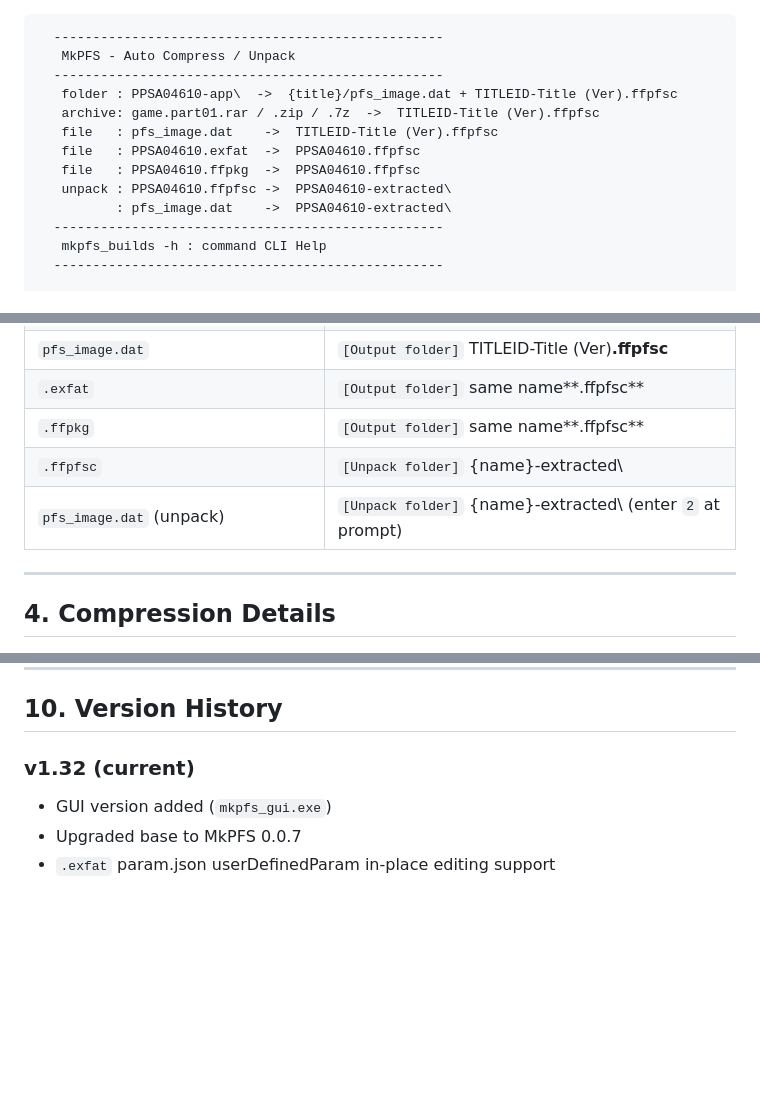
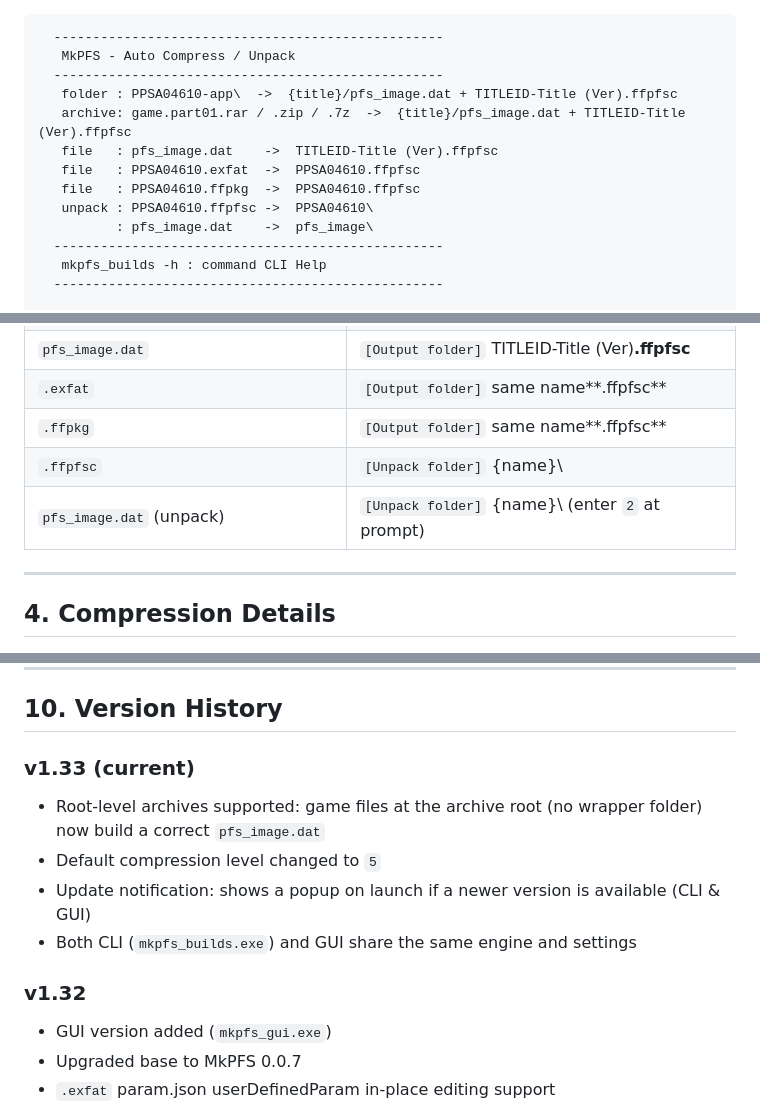
Before and after one commit to glorkim/mkpfs_build_tools, a Markdown page: README.md, 3 parts joined by grey strips. Rendered like a GitHub page; blank space fills up the shorter version.

Commit message:
docs: update README to v1.33

```diff
--- a/README.md
+++ b/README.md
@@ -57,12 +57,12 @@ You need the latest version of **ShadowMountPlus** to mount converted files on y
    MkPFS - Auto Compress / Unpack
   --------------------------------------------------
    folder : PPSA04610-app\  ->  {title}/pfs_image.dat + TITLEID-Title (Ver).ffpfsc
-   archive: game.part01.rar / .zip / .7z  ->  TITLEID-Title (Ver).ffpfsc
+   archive: game.part01.rar / .zip / .7z  ->  {title}/pfs_image.dat + TITLEID-Title (Ver).ffpfsc
    file   : pfs_image.dat    ->  TITLEID-Title (Ver).ffpfsc
    file   : PPSA04610.exfat  ->  PPSA04610.ffpfsc
    file   : PPSA04610.ffpkg  ->  PPSA04610.ffpfsc
-   unpack : PPSA04610.ffpfsc ->  PPSA04610-extracted\
-          : pfs_image.dat    ->  PPSA04610-extracted\
+   unpack : PPSA04610.ffpfsc ->  PPSA04610\
+          : pfs_image.dat    ->  pfs_image\
   --------------------------------------------------
    mkpfs_builds -h : command CLI Help
   --------------------------------------------------
@@ -136,8 +136,8 @@ Enter `2` from the main menu to edit `userDefinedParam` fields inside a game fol
 | `pfs_image.dat` | `[Output folder]` TITLEID-Title (Ver)**.ffpfsc** |
 | `.exfat` | `[Output folder]` same name**.ffpfsc** |
 | `.ffpkg` | `[Output folder]` same name**.ffpfsc** |
-| `.ffpfsc` | `[Unpack folder]` {name}-extracted\ |
-| `pfs_image.dat` (unpack) | `[Unpack folder]` {name}-extracted\ (enter `2` at prompt) |
+| `.ffpfsc` | `[Unpack folder]` {name}\ |
+| `pfs_image.dat` (unpack) | `[Unpack folder]` {name}\ (enter `2` at prompt) |
 
 ---
 
@@ -452,7 +452,13 @@ work_tmp\             Default temp work folder (auto created)
 
 ## 10. Version History
 
-### v1.32 (current)
+### v1.33 (current)
+- Root-level archives supported: game files at the archive root (no wrapper folder) now build a correct `pfs_image.dat`
+- Default compression level changed to `5`
+- Update notification: shows a popup on launch if a newer version is available (CLI & GUI)
+- Both CLI (`mkpfs_builds.exe`) and GUI share the same engine and settings
+
+### v1.32
 - GUI version added (`mkpfs_gui.exe`)
 - Upgraded base to MkPFS 0.0.7
 - `.exfat` param.json userDefinedParam in-place editing support
```
Also changed, not shown: other parts of README.md (+2 -2 lines).
